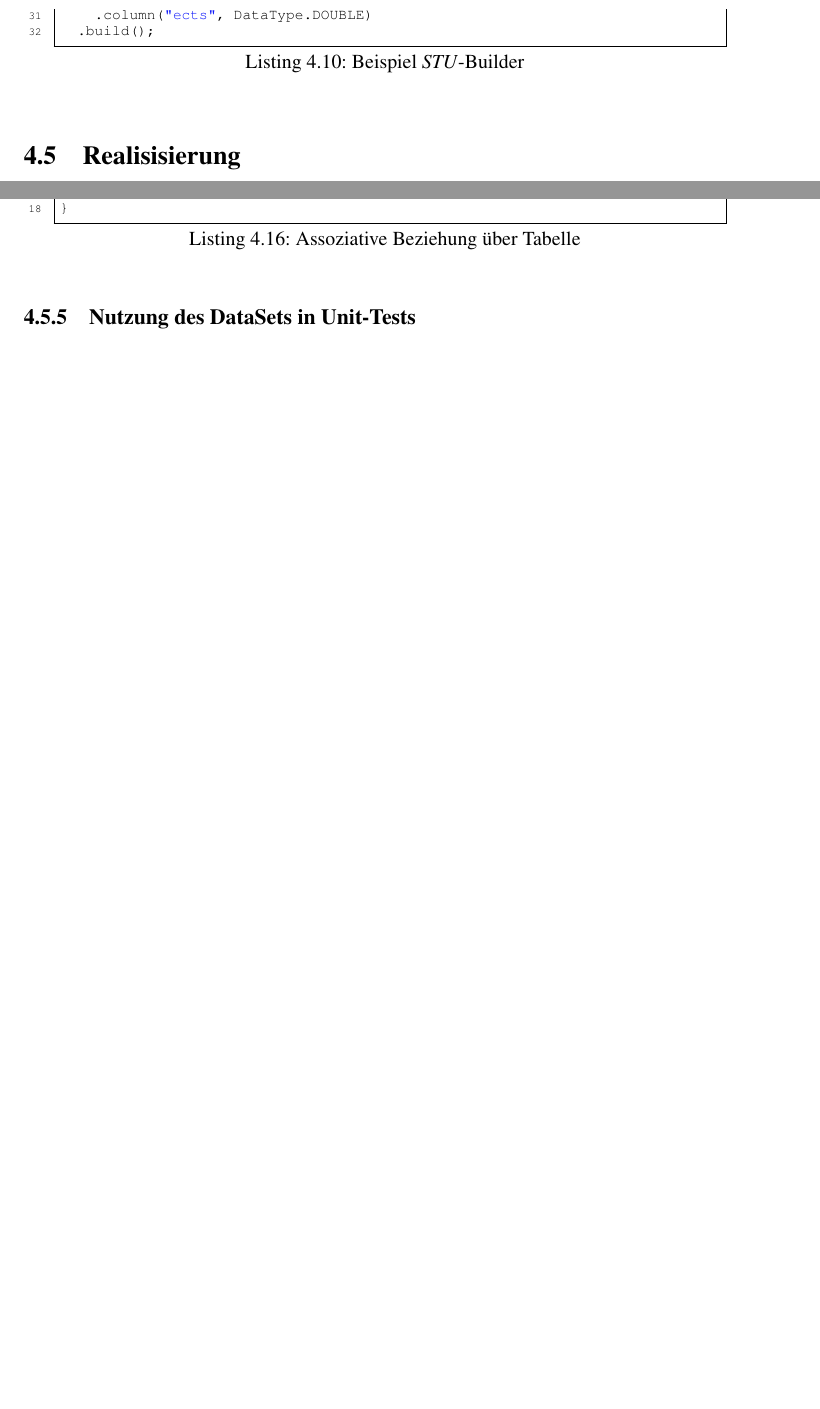
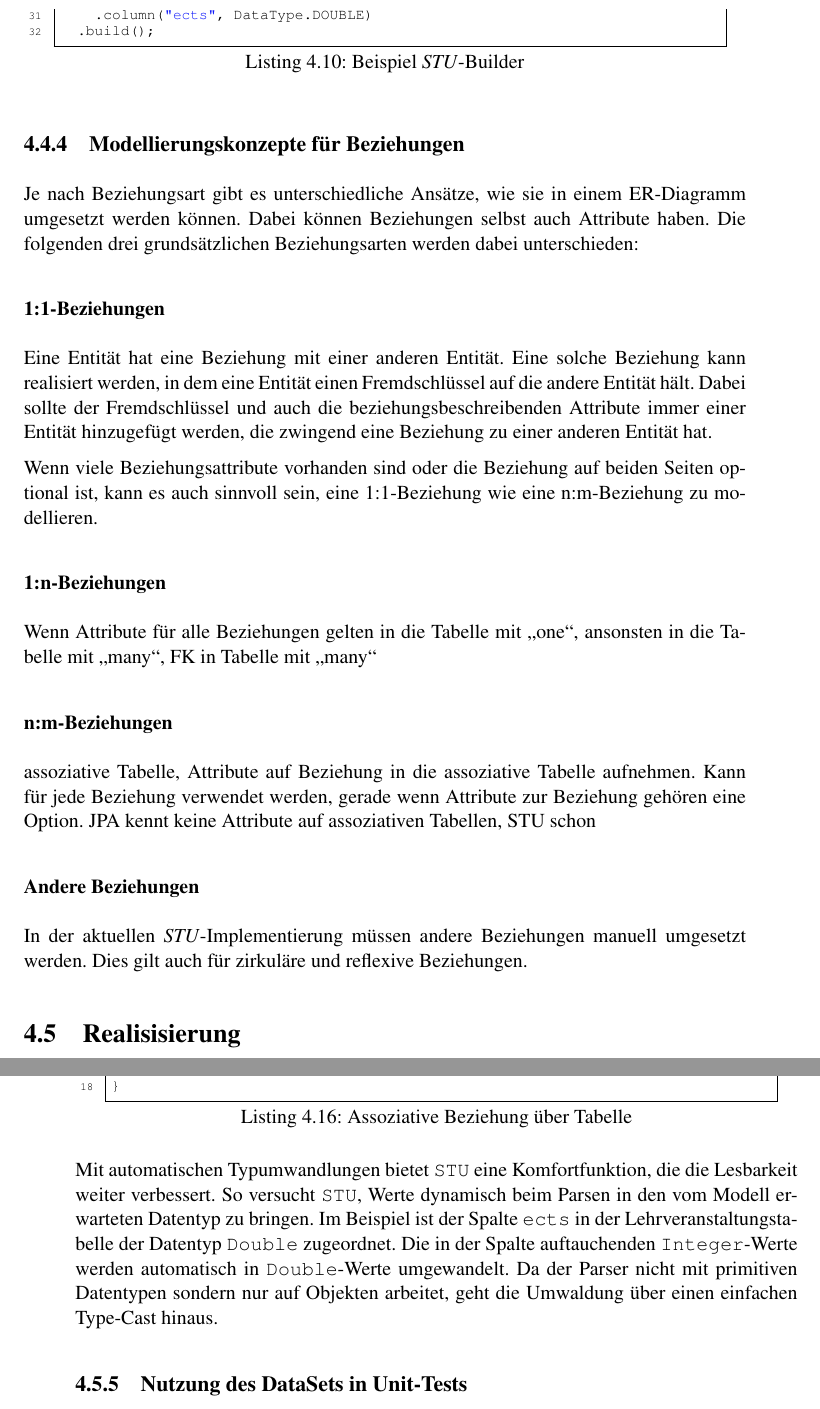
Before and after one commit to seerhein-lab/testdata-dsl, a LaTeX thesis (documentation/thesis/Ausarbeitung.tex, which reads documentation/thesis/content/Modellierung.tex): two parts of pages 40 and 44 of 69 before the commit and two parts of pages 40 and 45 of 65 after it, joined at a grey line, cut so that both start at the same text, the shorter picture padded with empty space. Compiled offline with pdfLaTeX; the source files are stored in an older character set and shown here as Unicode; a LaTeX package or settings file that is missing is left out.

Commit message:
more thesis text, removed some unnecessary stuff

```diff
--- a/documentation/thesis/content/Modellierung.tex
+++ b/documentation/thesis/content/Modellierung.tex
@@ -608,6 +607,43 @@ Table lehrveranstaltungen = table("lehrveranstaltung")
 	.build();
 	\end{lstlisting}
 
+	\subsection{Modellierungskonzepte für Beziehungen}
+	\label{sec:modellierung:generatormodell:modellierungskonzepte}
+
+	Je nach Beziehungsart gibt es unterschiedliche Ansätze, wie sie in einem ER-Diagramm umgesetzt werden können.
+	Dabei können Beziehungen selbst auch Attribute haben. Die folgenden drei grundsätzlichen Beziehungsarten
+	werden dabei unterschieden:
+
+	  \subsubsection{1:1-Beziehungen}
+	  \label{sec:modellierung:generatormodell:modellierungskonzepte:onetoone}
+
+		Eine Entität hat eine Beziehung mit einer anderen Entität. Eine solche Beziehung kann realisiert werden,
+		in dem eine Entität einen Fremdschlüssel auf die andere Entität hält. Dabei sollte der Fremdschlüssel
+		und auch die beziehungsbeschreibenden Attribute immer einer Entität hinzugefügt werden, die zwingend
+		eine Beziehung zu einer anderen Entität hat.
+
+		Wenn viele Beziehungsattribute vorhanden sind oder die Beziehung auf beiden Seiten optional ist,
+		kann es auch sinnvoll sein, eine 1:1-Beziehung wie eine n:m-Beziehung zu modellieren.
+
+		\subsubsection{1:n-Beziehungen}
+	  \label{sec:modellierung:generatormodell:modellierungskonzepte:onetomany}
+
+    Wenn Attribute für alle Beziehungen gelten in die Tabelle mit "`one"', ansonsten in die Tabelle mit "`many"',
+		FK in Tabelle mit "`many"'
+
+
+		\subsubsection{n:m-Beziehungen}
+	  \label{sec:modellierung:generatormodell:modellierungskonzepte:manytomany}
+
+		assoziative Tabelle, Attribute auf Beziehung in die assoziative Tabelle aufnehmen.
+		Kann für jede Beziehung verwendet werden, gerade wenn Attribute zur Beziehung gehören eine Option.
+		JPA kennt keine Attribute auf assoziativen Tabellen, STU schon
+
+    \subsubsection{Andere Beziehungen}
+	  \label{sec:modellierung:generatormodell:modellierungskonzepte:anderebeziehungen}
+
+		In der aktuellen \textit{STU}-Implementierung müssen andere Beziehungen manuell umgesetzt werden. Dies gilt
+		auch für zirkuläre und reflexive Beziehungen.
 
 
 \section{Realisisierung}
@@ -854,6 +890,13 @@ class HochschuleDataSet extends HochschuleBuilder
 
 }
 	\end{lstlisting}
+
+	Mit automatischen Typumwandlungen bietet \texttt{STU} eine Komfortfunktion, die die Lesbarkeit weiter verbessert.
+	So versucht \texttt{STU}, Werte dynamisch beim Parsen in den vom Modell erwarteten Datentyp zu bringen. Im Beispiel
+	ist der Spalte \texttt{ects} in der Lehrveranstaltungstabelle der Datentyp \texttt{Double} zugeordnet.
+	Die in der Spalte auftauchenden \texttt{Integer}-Werte werden automatisch in \texttt{Double}-Werte umgewandelt.
+	Da der Parser nicht mit primitiven Datentypen sondern nur auf Objekten arbeitet, geht die Umwaldung über einen
+	einfachen Type-Cast hinaus.
 
 
 	\subsection{Nutzung des DataSets in Unit-Tests}
```
Also changed, not shown: documentation/thesis/Ausarbeitung.tex (+5 -5 lines), documentation/thesis/content/Einleitung.tex (+8 -0 lines), documentation/thesis/Ausarbeitung.pdf, documentation/thesis/content/Modellierung.tex (29 more changed lines).
